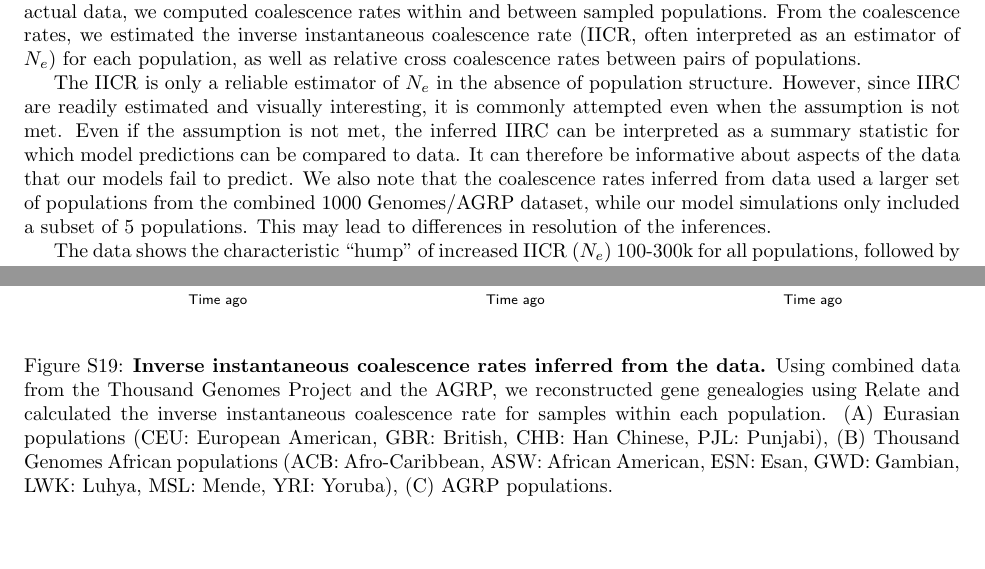
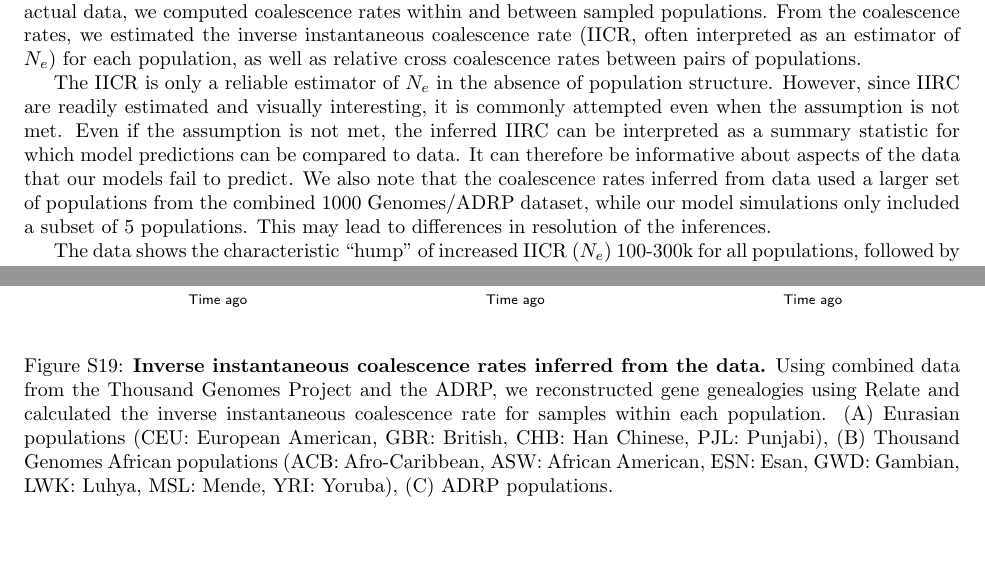
Before and after one commit to apragsdale/african-structure-paper, a LaTeX document (supplement.tex): two parts of pages 16 and 45 of 55, joined at a grey line, cut so that both start at the same text. Compiled offline with pdfLaTeX; a missing bibliography style is replaced by a similar one.

Commit message:
ADRP throughout

```diff
--- a/supplement.tex
+++ b/supplement.tex
@@ -1079,7 +1079,7 @@ summary statistic for which model predictions can be compared to data.
 It can therefore be
 informative about aspects of the data that our models fail to predict.
 We also note that the coalescence rates inferred from data used a larger set of
-populations from the combined 1000 Genomes/AGRP dataset, while our model
+populations from the combined 1000 Genomes/ADRP dataset, while our model
 simulations only included a subset of 5 populations. This may lead to
 differences in resolution of the inferences.
 
@@ -1792,13 +1792,13 @@ and $\sim$50--130ka under the clean split model.
     \includegraphics{figures/supp-relate-iicr-data}
     \caption{
         \textbf{Inverse instantaneous coalescence rates inferred from the data.}
-        Using combined data from the Thousand Genomes Project and the AGRP,
+        Using combined data from the Thousand Genomes Project and the ADRP,
         we reconstructed gene genealogies using Relate and calculated the
         inverse instantaneous coalescence rate for samples within each population.
         (A) Eurasian populations (CEU: European American, GBR: British,
         CHB: Han Chinese, PJL: Punjabi), (B) Thousand Genomes African populations
         (ACB: Afro-Caribbean, ASW: African American, ESN: Esan, GWD: Gambian,
-        LWK: Luhya, MSL: Mende, YRI: Yoruba), (C) AGRP populations.
+        LWK: Luhya, MSL: Mende, YRI: Yoruba), (C) ADRP populations.
     }
     \label{fig:supp-iicr-data}
 \end{figure}
```
